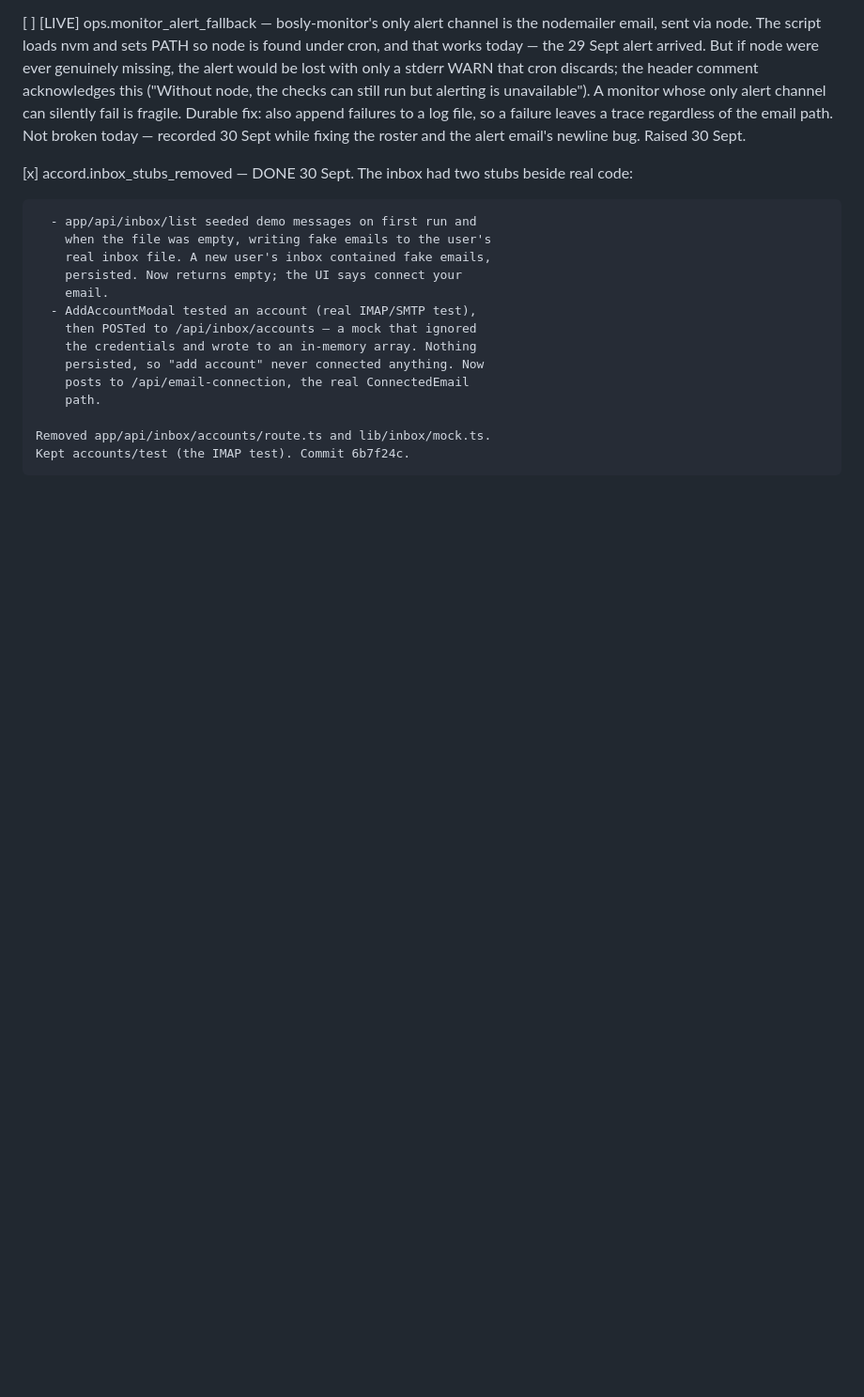
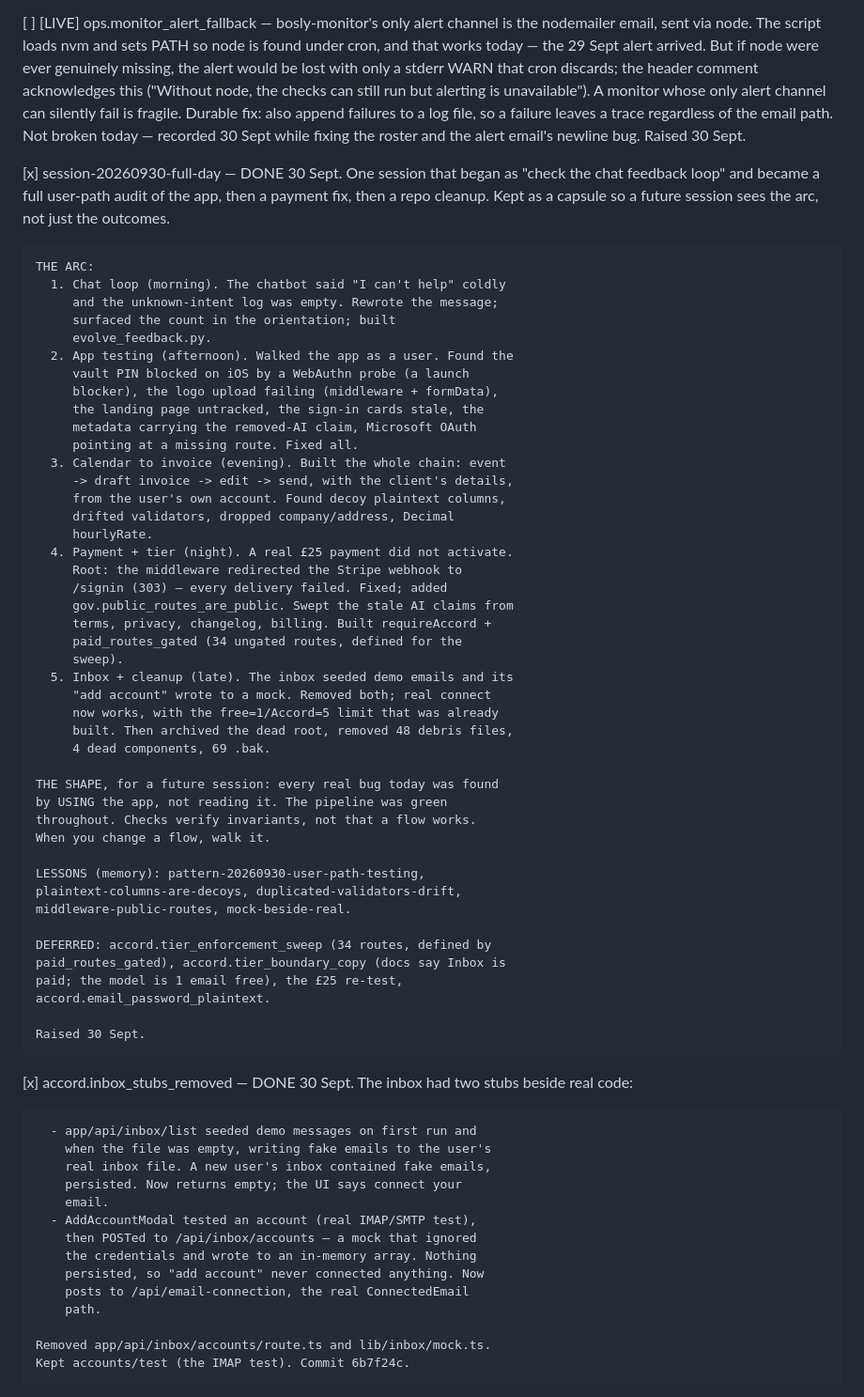
Before and after one commit to JamieA-star/bosly-gov, a Markdown page: PLAN.md, the part around the change. Shown at 94% size. Rendered like a GitHub page; blank space fills up the shorter version.

Commit message:
docs(plan): add the 30 Sept session capsule; agree the convention
session-20260930-full-day records the arc of a session that ran
from the chat loop to the payment fix to the repo cleanup — the
shape, not just the outcomes. WORKING_AGREEMENT.md adds the
convention: a large session ends with a capsule.

```diff
--- a/PLAN.md
+++ b/PLAN.md
@@ -995,6 +995,57 @@ that has actually happened.
     file, so a failure leaves a trace regardless of the email path.
     Not broken today — recorded 30 Sept while fixing the roster and
     the alert email's newline bug.
+    Raised 30 Sept.
+
+[x] session-20260930-full-day — DONE 30 Sept. One session that began
+    as "check the chat feedback loop" and became a full user-path
+    audit of the app, then a payment fix, then a repo cleanup. Kept
+    as a capsule so a future session sees the arc, not just the
+    outcomes.
+
+    THE ARC:
+      1. Chat loop (morning). The chatbot said "I can't help" coldly
+         and the unknown-intent log was empty. Rewrote the message;
+         surfaced the count in the orientation; built
+         evolve_feedback.py.
+      2. App testing (afternoon). Walked the app as a user. Found the
+         vault PIN blocked on iOS by a WebAuthn probe (a launch
+         blocker), the logo upload failing (middleware + formData),
+         the landing page untracked, the sign-in cards stale, the
+         metadata carrying the removed-AI claim, Microsoft OAuth
+         pointing at a missing route. Fixed all.
+      3. Calendar to invoice (evening). Built the whole chain: event
+         -> draft invoice -> edit -> send, with the client's details,
+         from the user's own account. Found decoy plaintext columns,
+         drifted validators, dropped company/address, Decimal
+         hourlyRate.
+      4. Payment + tier (night). A real £25 payment did not activate.
+         Root: the middleware redirected the Stripe webhook to
+         /signin (303) — every delivery failed. Fixed; added
+         gov.public_routes_are_public. Swept the stale AI claims from
+         terms, privacy, changelog, billing. Built requireAccord +
+         paid_routes_gated (34 ungated routes, defined for the
+         sweep).
+      5. Inbox + cleanup (late). The inbox seeded demo emails and its
+         "add account" wrote to a mock. Removed both; real connect
+         now works, with the free=1/Accord=5 limit that was already
+         built. Then archived the dead root, removed 48 debris files,
+         4 dead components, 69 .bak.
+
+    THE SHAPE, for a future session: every real bug today was found
+    by USING the app, not reading it. The pipeline was green
+    throughout. Checks verify invariants, not that a flow works.
+    When you change a flow, walk it.
+
+    LESSONS (memory): pattern-20260930-user-path-testing,
+    plaintext-columns-are-decoys, duplicated-validators-drift,
+    middleware-public-routes, mock-beside-real.
+
+    DEFERRED: accord.tier_enforcement_sweep (34 routes, defined by
+    paid_routes_gated), accord.tier_boundary_copy (docs say Inbox is
+    paid; the model is 1 email free), the £25 re-test,
+    accord.email_password_plaintext.
+
     Raised 30 Sept.
 
 [x] accord.inbox_stubs_removed — DONE 30 Sept. The inbox had two
```
Also changed, not shown: WORKING_AGREEMENT.md (+4 -0 lines).
